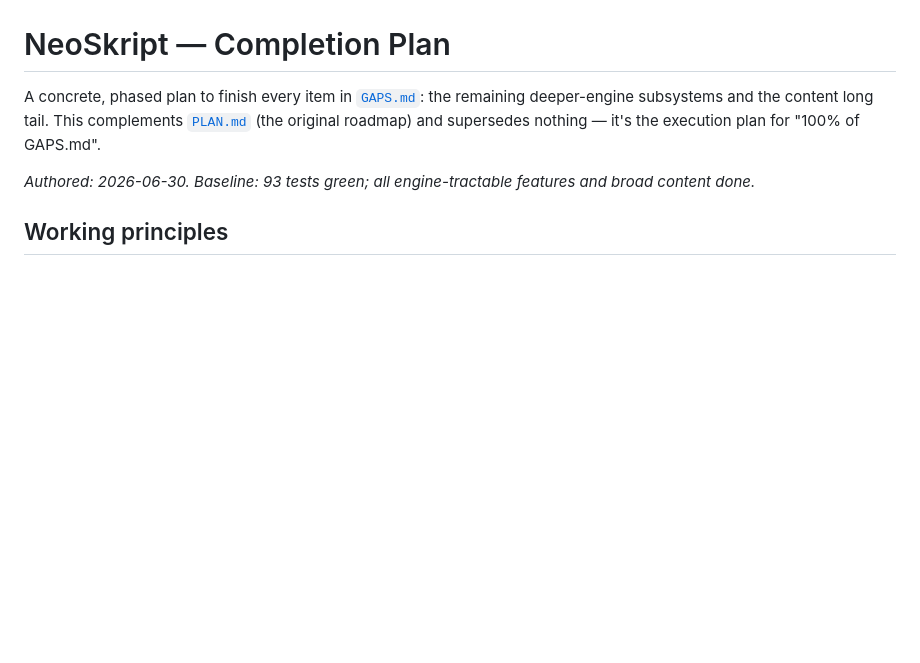
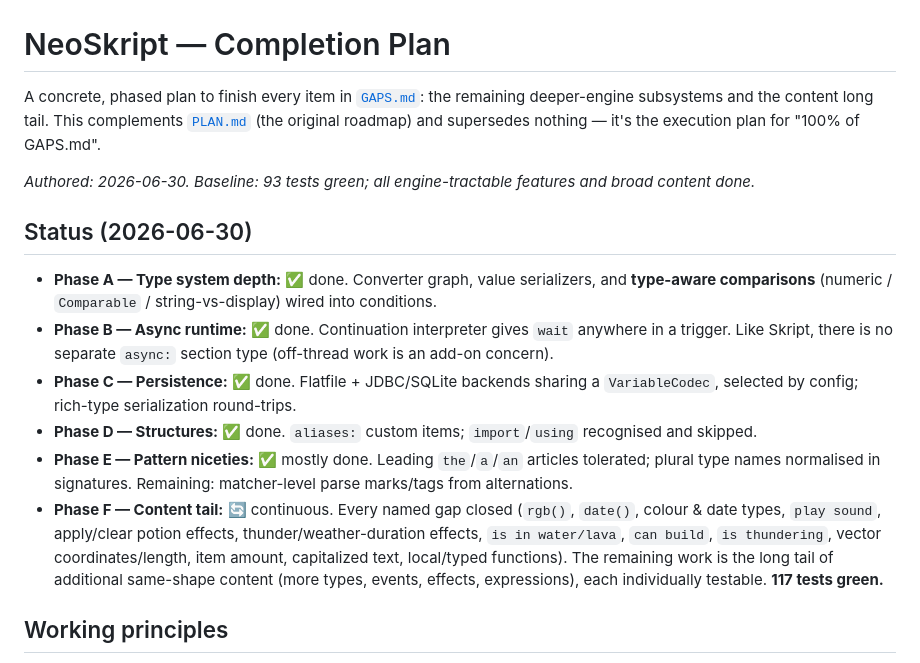
Before and after one commit to xena-studios/neoskript, a Markdown page: docs/COMPLETION_PLAN.md, the part around the change. Drawn GitHub-style; blank space fills up the shorter version.

Commit message:
docs: record completion-plan phase status (A–E done, F continuous)
- mark phases A–E complete; summarise the closed content items
- note 117 tests green and the remaining same-shape content tail

```diff
--- a/docs/COMPLETION_PLAN.md
+++ b/docs/COMPLETION_PLAN.md
@@ -5,6 +5,23 @@ subsystems and the content long tail. This complements [`PLAN.md`](PLAN.md) (the
 and supersedes nothing — it's the execution plan for "100% of GAPS.md".
 
 _Authored: 2026-06-30. Baseline: 93 tests green; all engine-tractable features and broad content done._
+
+## Status (2026-06-30)
+
+- **Phase A — Type system depth:** ✅ done. Converter graph, value serializers, and **type-aware
+  comparisons** (numeric / `Comparable` / string-vs-display) wired into conditions.
+- **Phase B — Async runtime:** ✅ done. Continuation interpreter gives `wait` anywhere in a trigger.
+  Like Skript, there is no separate `async:` section type (off-thread work is an add-on concern).
+- **Phase C — Persistence:** ✅ done. Flatfile + JDBC/SQLite backends sharing a `VariableCodec`,
+  selected by config; rich-type serialization round-trips.
+- **Phase D — Structures:** ✅ done. `aliases:` custom items; `import`/`using` recognised and skipped.
+- **Phase E — Pattern niceties:** ✅ mostly done. Leading `the`/`a`/`an` articles tolerated; plural
+  type names normalised in signatures. Remaining: matcher-level parse marks/tags from alternations.
+- **Phase F — Content tail:** 🔄 continuous. Every named gap closed (`rgb()`, `date()`, colour & date
+  types, `play sound`, apply/clear potion effects, thunder/weather-duration effects, `is in
+  water/lava`, `can build`, `is thundering`, vector coordinates/length, item amount, capitalized
+  text, local/typed functions). The remaining work is the long tail of additional same-shape content
+  (more types, events, effects, expressions), each individually testable. **117 tests green.**
 
 ## Working principles
 
```
